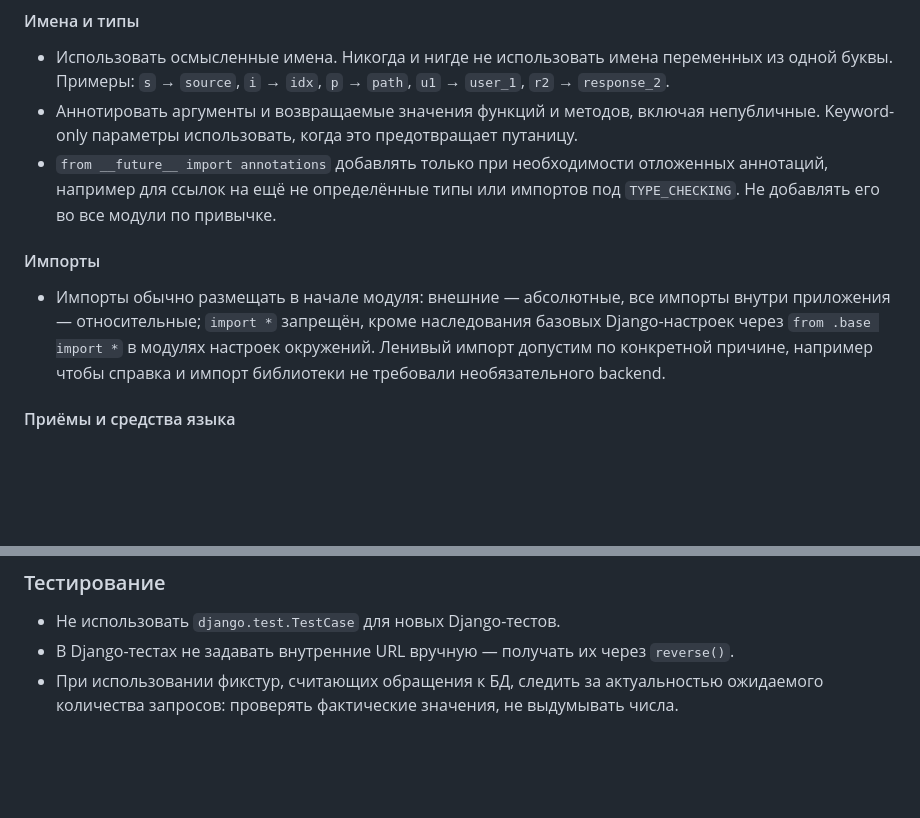
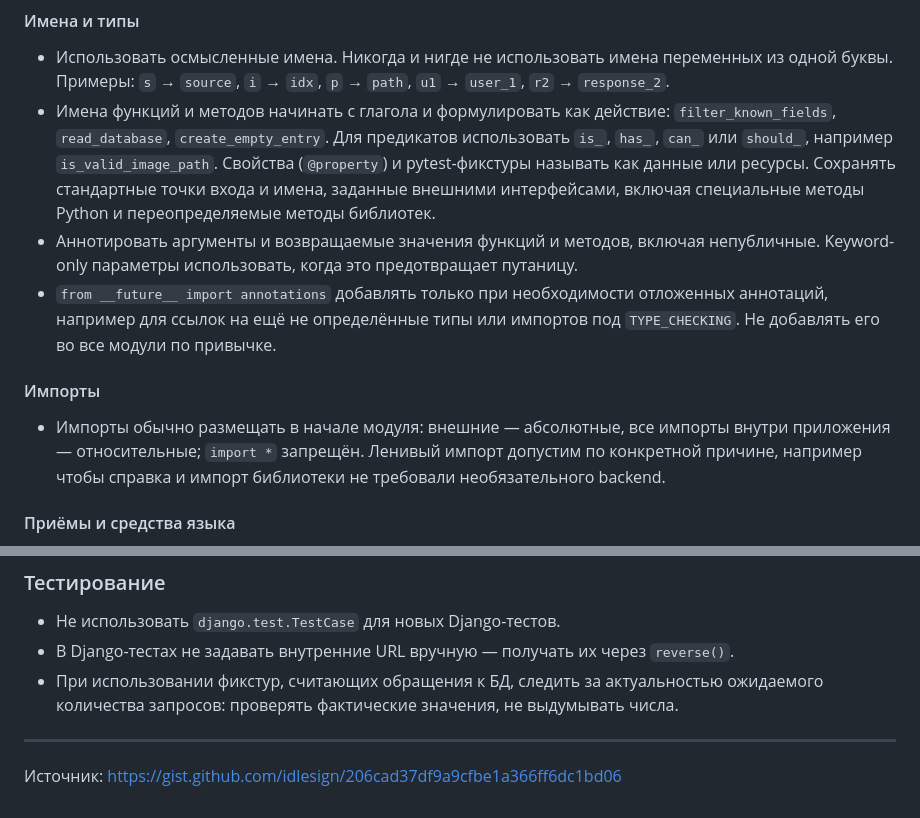
Before and after one commit to sanecmp/sanecmp.github.io, a Markdown page: IDLE.md, 2 parts joined by grey strips. Rendered like a GitHub page; blank space fills up the shorter version.

Commit message:
Update IDLE.md from upstream gist
Source: https://gist.github.com/idlesign/206cad37df9a9cfbe1a366ff6dc1bd06
Gist revision: 955232f52c6fd296007392a4c39ab9b06d8d1e30
Preserve the required final LF.

```diff
--- a/IDLE.md
+++ b/IDLE.md
@@ -146,6 +146,12 @@
 - Использовать осмысленные имена. Никогда и нигде не использовать имена переменных
   из одной буквы. Примеры: `s` → `source`, `i` → `idx`, `p` → `path`,
   `u1` → `user_1`, `r2` → `response_2`.
+- Имена функций и методов начинать с глагола и формулировать как действие:
+  `filter_known_fields`, `read_database`, `create_empty_entry`. Для предикатов
+  использовать `is_`, `has_`, `can_` или `should_`, например `is_valid_image_path`.
+  Свойства (`@property`) и pytest-фикстуры называть как данные или ресурсы.
+  Сохранять стандартные точки входа и имена, заданные внешними интерфейсами,
+  включая специальные методы Python и переопределяемые методы библиотек.
 - Аннотировать аргументы и возвращаемые значения функций и методов, включая
   непубличные. Keyword-only параметры использовать, когда это предотвращает путаницу.
 - `from __future__ import annotations` добавлять только при необходимости отложенных
@@ -155,8 +161,7 @@
 #### Импорты
 
 - Импорты обычно размещать в начале модуля: внешние — абсолютные, все импорты
-  внутри приложения — относительные; `import *` запрещён, кроме наследования
-  базовых Django-настроек через `from .base import *` в модулях настроек окружений.
+  внутри приложения — относительные; `import *` запрещён.
   Ленивый импорт допустим по конкретной причине, например чтобы справка
   и импорт библиотеки не требовали необязательного backend.
 
@@ -329,3 +334,7 @@
 - В Django-тестах не задавать внутренние URL вручную — получать их через `reverse()`.
 - При использовании фикстур, считающих обращения к БД, следить за актуальностью
   ожидаемого количества запросов: проверять фактические значения, не выдумывать числа.
+
+----
+
+Источник: https://gist.github.com/idlesign/206cad37df9a9cfbe1a366ff6dc1bd06
```
